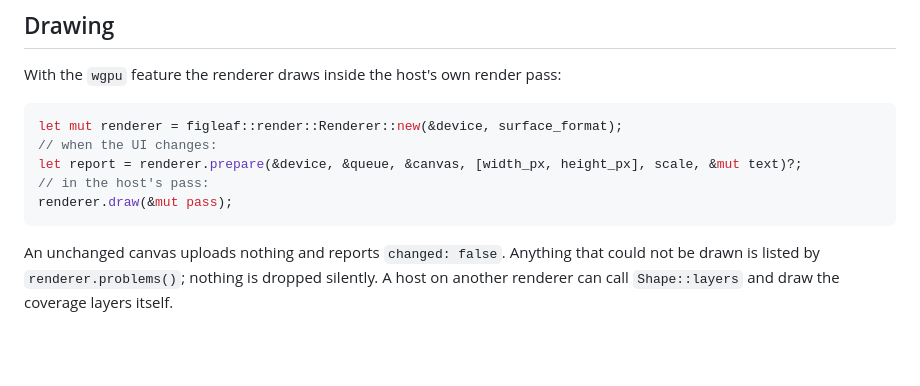
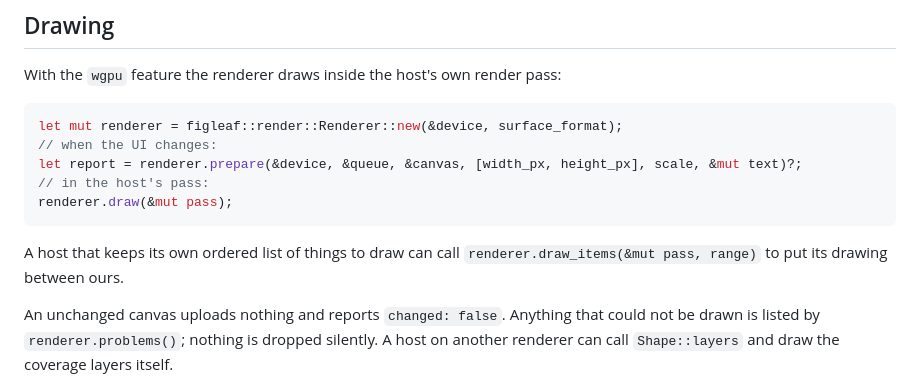
Before and after one commit to monomadic/figleaf, a Markdown page: README.md, the part around the change. GitHub-like rendering; blank space fills up the shorter version.

````diff
--- a/README.md
+++ b/README.md
@@ -96,6 +96,9 @@ let report = renderer.prepare(&device, &queue, &canvas, [width_px, height_px], s
 renderer.draw(&mut pass);
 ```
 
+A host that keeps its own ordered list of things to draw can call
+`renderer.draw_items(&mut pass, range)` to put its drawing between ours.
+
 An unchanged canvas uploads nothing and reports `changed: false`. Anything
 that could not be drawn is listed by `renderer.problems()`; nothing is dropped
 silently. A host on another renderer can call `Shape::layers` and draw the
````
Also changed, not shown: TASKS.md (+18 -5 lines), docs/abner-in-app.png (added), 3 other files.
